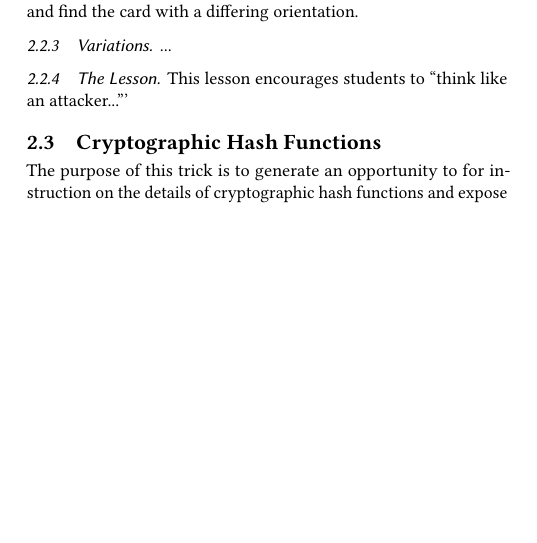
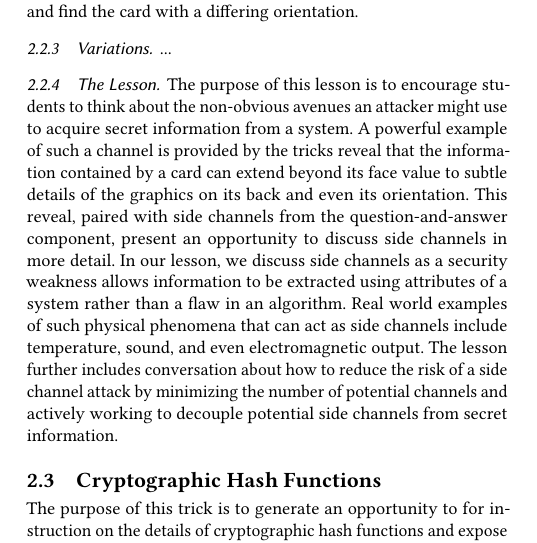
Before and after one commit to pkmoore/magicpaper, a LaTeX paper (paper.tex, which reads background.tex): part of one column of page 3 of 4, cut so that both start at the same text, the shorter picture padded with empty space. Compiled offline with pdfLaTeX.

Commit message:
Lesson for side channel attacks

```diff
--- a/background.tex
+++ b/background.tex
@@ -236,7 +236,28 @@ and find the card with a differing orientation.
 
 \subsubsection{The Lesson}
 
-This lesson encourages students to ``think like an attacker...'''
+The purpose of this lesson is to encourage students to think about the
+non-obvious avenues an attacker might use to acquire secret information from a
+system.  A powerful example of such a channel is provided by the tricks reveal
+that the information contained by a card can extend beyond its face value to
+subtle details of the graphics on its back and even its orientation.  This
+reveal, paired with side channels from the question-and-answer component,
+present an opportunity to discuss side channels in more detail.
+In our lesson, we discuss side channels as
+a security weakness allows information to be extracted using attributes
+of a system rather than a flaw in an
+algorithm.
+Real world examples of such
+physical phenomena
+that can act as side channels
+include temperature,
+sound,
+and even electromagnetic output.
+The lesson further includes conversation about how to
+reduce the risk of a side channel attack
+by minimizing the number of potential channels
+and actively working to decouple potential
+side channels from secret information.
 
 \subsection{Cryptographic Hash Functions}
 
```
